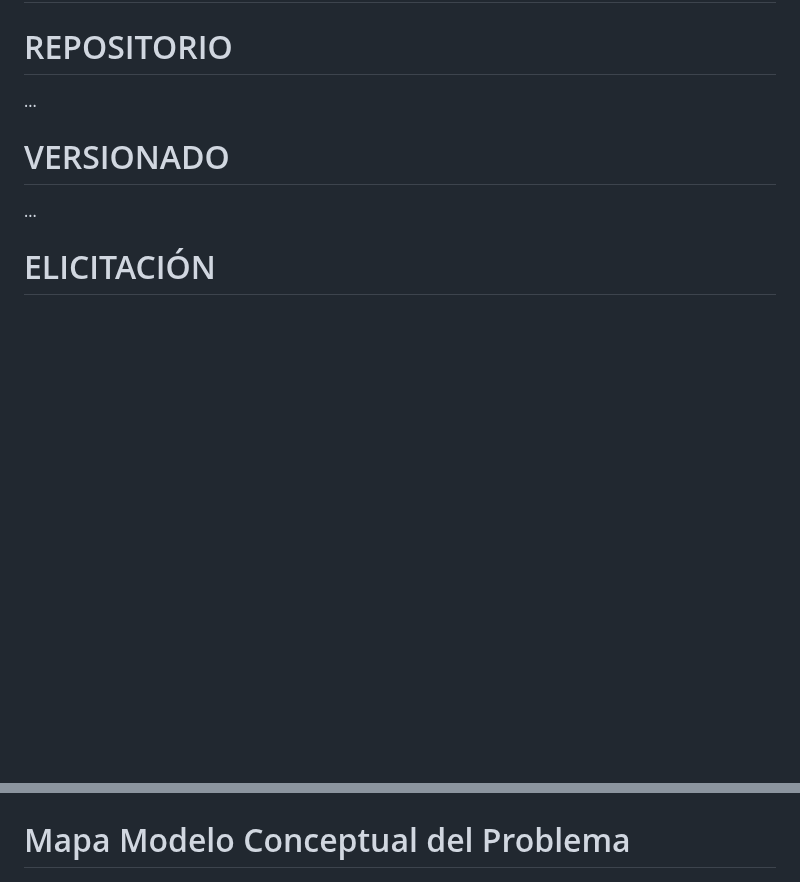
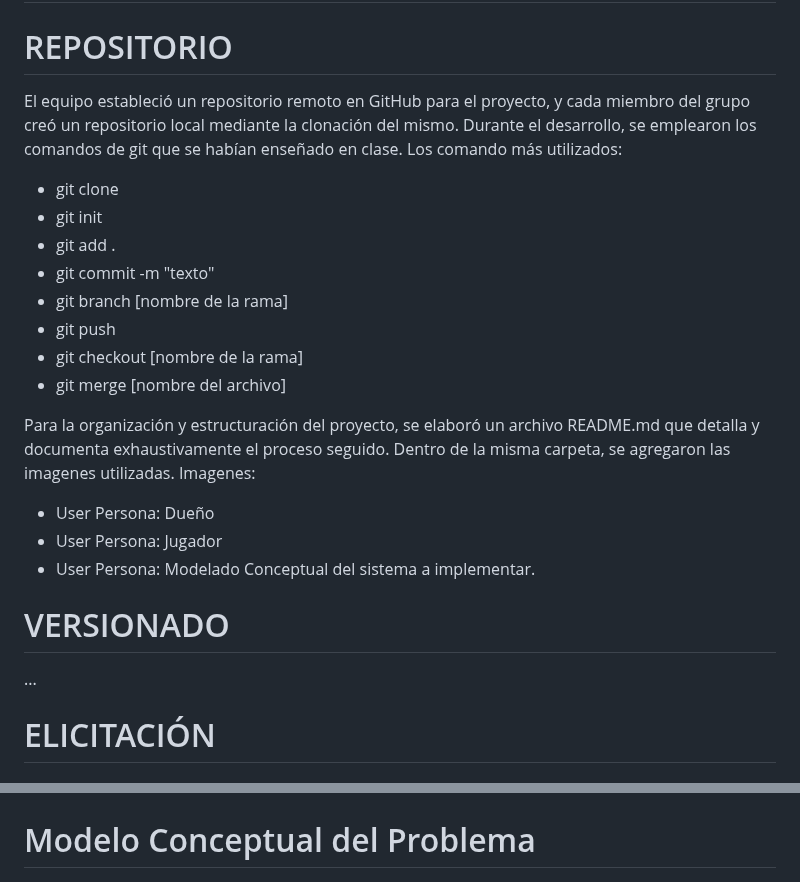
Before and after one commit to JuanCortabarria/Cortabarria-Kalichman-Orona, a Markdown page: README.md, 2 parts joined by grey strips. Rendered like a GitHub page; blank space fills up the shorter version.

Commit message:
Repositorio

```diff
--- a/README.md
+++ b/README.md
@@ -1,7 +1,22 @@
 # Práctica de interfaz de usuario
 
 # REPOSITORIO
-...
+El equipo estableció un repositorio remoto en GitHub para el proyecto, y cada miembro del grupo creó un repositorio local mediante la clonación del mismo. Durante el desarrollo, se emplearon los comandos de git que se habían enseñado en clase.
+Los comando más utilizados:
++ git clone
++ git init
++ git add .
++ git commit -m "texto"
++ git branch [nombre de la rama]
++ git push
++ git checkout [nombre de la rama]
++ git merge [nombre del archivo]
+
+Para la organización y estructuración del proyecto, se elaboró un archivo README.md que detalla y documenta exhaustivamente el proceso seguido. Dentro de la misma carpeta, se agregaron las imagenes utilizadas.
+Imagenes:
++ User Persona: Dueño
++ User Persona: Jugador
++ User Persona: Modelado Conceptual del sistema a implementar.
 
 # VERSIONADO
 
@@ -45,7 +60,7 @@ Implementar esta solución no solo mejorará la eficiencia en la gestión de res
 ## User Persona: Jugador
 ![Modelo Conceptual del Problema](perfilJugador.png)
 
-# Mapa Modelo Conceptual del Problema
+# Modelo Conceptual del Problema
 ![Modelo Conceptual del Problema](MapaConceptual.png)
 
 
```
